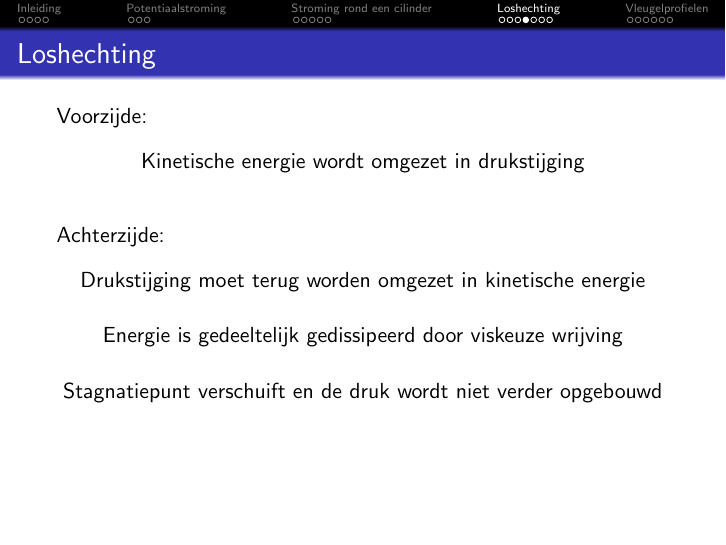
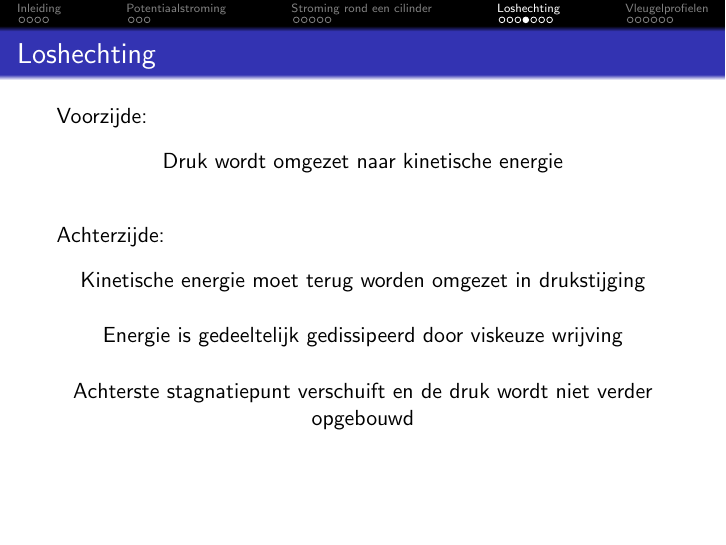
Before and after one commit to BrechtBa/fluidummechanica, LaTeX slides (slides_07_vormweerstand.tex): page 40 of 53. Compiled offline with pdfLaTeX.

Commit message:
typfout in slides gecorrigeerd

```diff
--- a/slides_07_vormweerstand.tex
+++ b/slides_07_vormweerstand.tex
@@ -231,14 +231,14 @@
 		\frametitle{Loshechting}
 		Voorzijde:
 		\begin{center}
-			Kinetische energie wordt omgezet in drukstijging
+			Druk wordt omgezet naar kinetische energie
 		\end{center}
 
 		\vspace{0.5cm}
 		\pause
 		Achterzijde:
 		\begin{center}
-			Drukstijging moet terug worden omgezet in kinetische energie
+			Kinetische energie moet terug worden omgezet in drukstijging
 
 			\vspace{0.5cm}
 			\pause
@@ -246,7 +246,7 @@
 
 			\vspace{0.5cm}
 			\pause
-			Stagnatiepunt verschuift en de druk wordt niet verder opgebouwd
+			Achterste stagnatiepunt verschuift en de druk wordt niet verder opgebouwd
 		\end{center}
   	\end{frame}
 %%%%%%%%%%%%%%%%%%%%%%%%%%%%%%%%%%%%%%%%%%%%%%%%%%%%%%%%%%%%%%%%%%%%%%%%%%%
```
Also changed, not shown: slides_07_vormweerstand.pdf.
